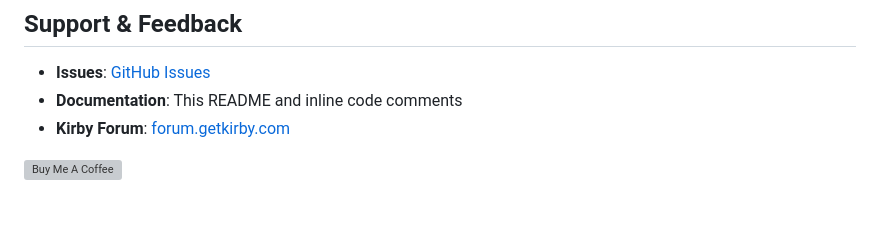
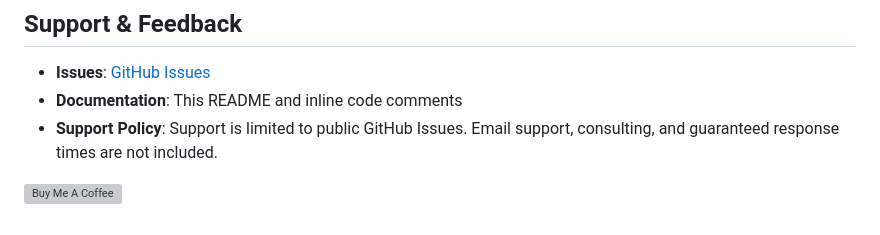
Before and after one commit to tearoom1/kirby-meta-kit, a Markdown page: README.md, the part around the change. Drawn GitHub-style; grey boxes are pictures that could not be loaded.

```diff
--- a/README.md
+++ b/README.md
@@ -845,6 +845,6 @@ License activation is only required for AI generation and saving changes from th
 
 - **Issues**: [GitHub Issues](https://github.com/tearoom1/kirby-meta-kit/issues)
 - **Documentation**: This README and inline code comments
-- **Kirby Forum**: [forum.getkirby.com](https://forum.getkirby.com)
+- **Support Policy**: Support is limited to public GitHub Issues. Email support, consulting, and guaranteed response times are not included.
 
 [![Buy Me A Coffee](https://www.buymeacoffee.com/assets/img/custom_images/orange_img.png)](https://coff.ee/tearoom1)
```
Also changed, not shown: LICENSE.md (+22 -9 lines).
